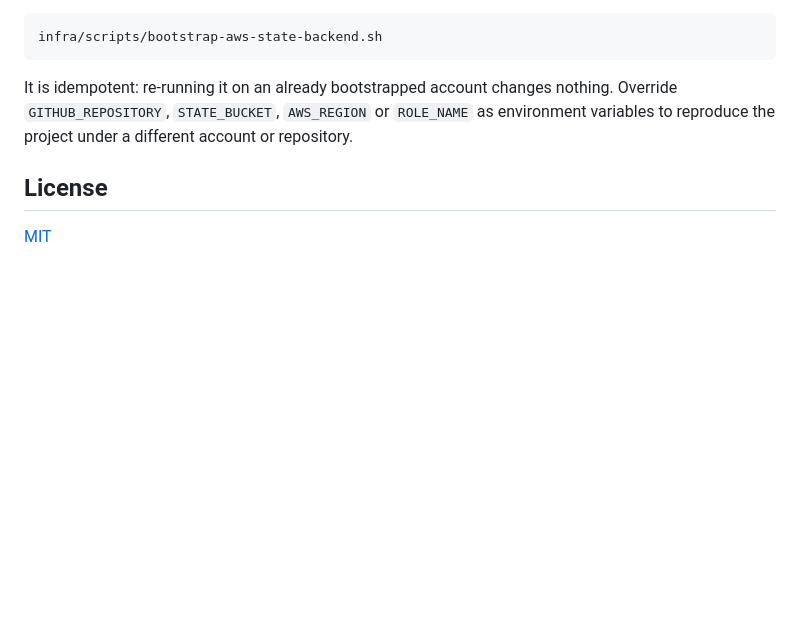
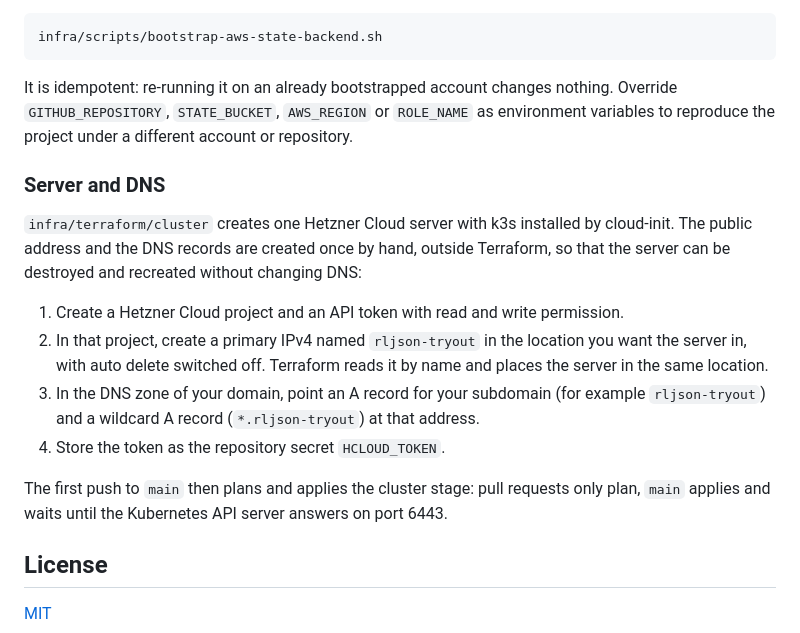
Before and after one commit to bartfastiel/rljson-tryout, a Markdown page: README.md, the part around the change. GitHub-like rendering; blank space fills up the shorter version.

Commit message:
Document server and DNS prerequisites and tick slice A6
Co-Authored-By: Claude <noreply@anthropic.com>
Claude-Session: https://claude.ai/code/session_01Cjt6rHEjQ9en1QfMvx2Sqg

```diff
--- a/README.md
+++ b/README.md
@@ -98,6 +98,27 @@ nothing. Override `GITHUB_REPOSITORY`, `STATE_BUCKET`, `AWS_REGION` or
 `ROLE_NAME` as environment variables to reproduce the project under a
 different account or repository.
 
+### Server and DNS
+
+`infra/terraform/cluster` creates one Hetzner Cloud server with k3s installed
+by cloud-init. The public address and the DNS records are created once by
+hand, outside Terraform, so that the server can be destroyed and recreated
+without changing DNS:
+
+1. Create a Hetzner Cloud project and an API token with read and write
+   permission.
+2. In that project, create a primary IPv4 named `rljson-tryout` in the
+   location you want the server in, with auto delete switched off. Terraform
+   reads it by name and places the server in the same location.
+3. In the DNS zone of your domain, point an A record for your subdomain (for
+   example `rljson-tryout`) and a wildcard A record (`*.rljson-tryout`) at
+   that address.
+4. Store the token as the repository secret `HCLOUD_TOKEN`.
+
+The first push to `main` then plans and applies the cluster stage: pull
+requests only plan, `main` applies and waits until the Kubernetes API server
+answers on port 6443.
+
 ## License
 
 [MIT](LICENSE)
```
Also changed, not shown: docs/roadmap.md (+9 -3 lines).
